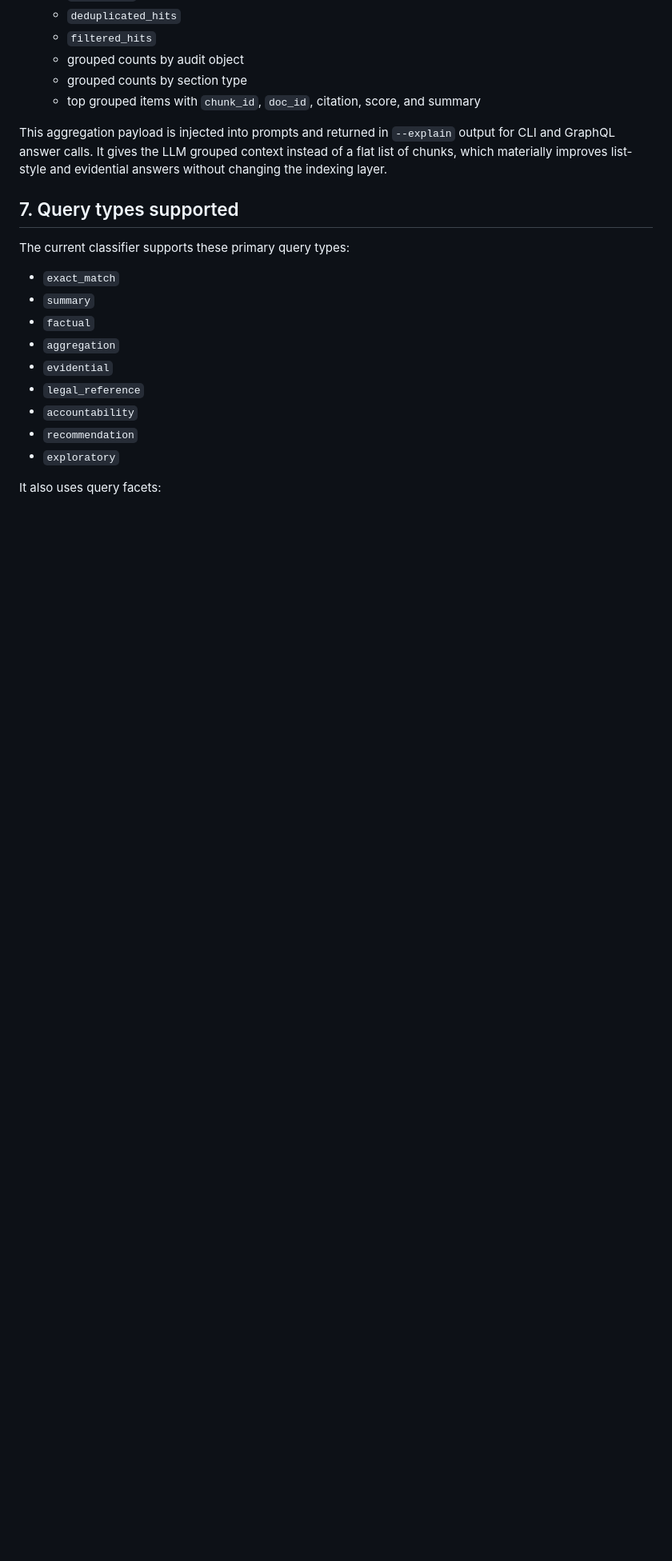
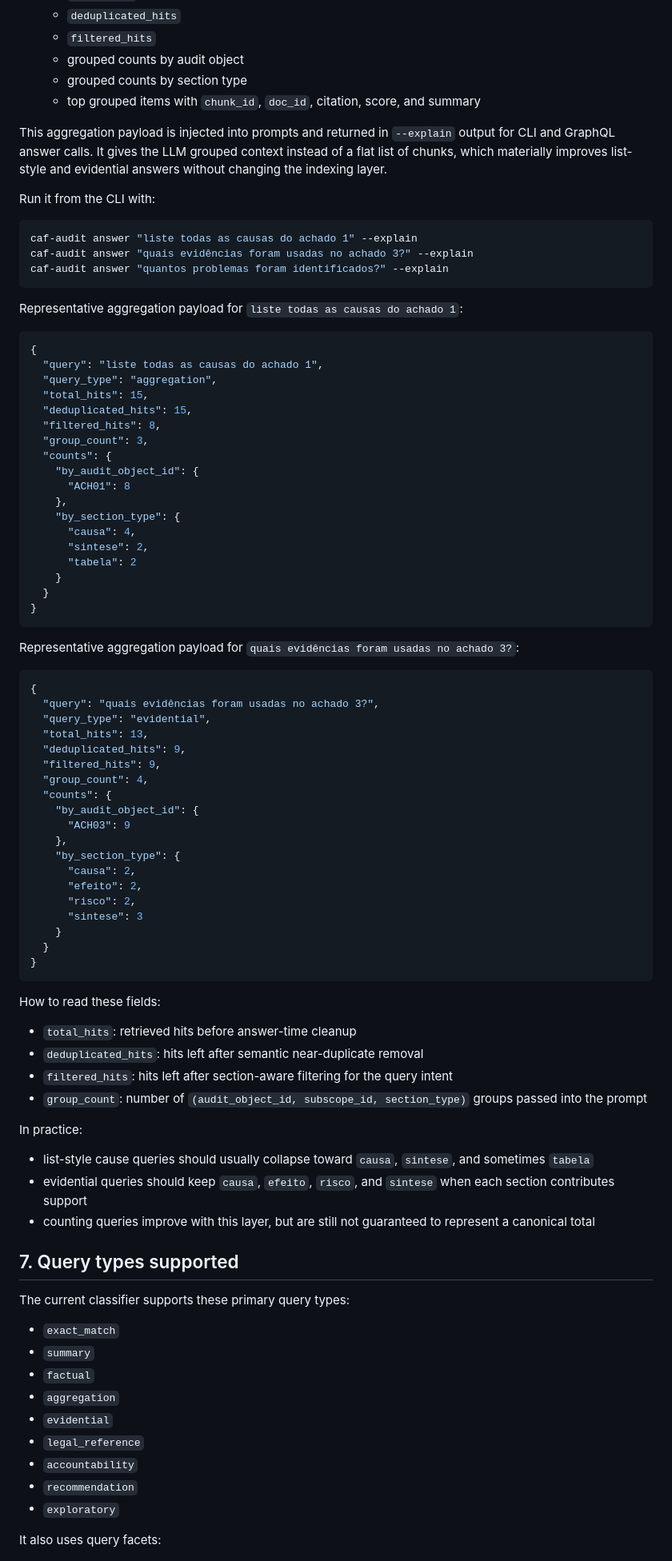
Before and after one commit to fgamajr/CAF, a Markdown page: caf_audit_knowledge/README.md, the part around the change. Shown at 80% size. Drawn GitHub-style; blank space fills up the shorter version.

Commit message:
docs: expand aggregation README with real payload examples
Details:
- document real aggregation payloads for cause, evidence, and count-style queries
- explain total_hits, deduplicated_hits, filtered_hits, and group_count operationally
- clarify what the current aggregation layer improves and where deterministic counting is still not guaranteed

````diff
--- a/caf_audit_knowledge/README.md
+++ b/caf_audit_knowledge/README.md
@@ -544,6 +544,74 @@ What it does:
   - top grouped items with `chunk_id`, `doc_id`, citation, score, and summary
 
 This aggregation payload is injected into prompts and returned in `--explain` output for CLI and GraphQL answer calls. It gives the LLM grouped context instead of a flat list of chunks, which materially improves list-style and evidential answers without changing the indexing layer.
+
+Run it from the CLI with:
+
+```bash
+caf-audit answer "liste todas as causas do achado 1" --explain
+caf-audit answer "quais evidências foram usadas no achado 3?" --explain
+caf-audit answer "quantos problemas foram identificados?" --explain
+```
+
+Representative aggregation payload for `liste todas as causas do achado 1`:
+
+```json
+{
+  "query": "liste todas as causas do achado 1",
+  "query_type": "aggregation",
+  "total_hits": 15,
+  "deduplicated_hits": 15,
+  "filtered_hits": 8,
+  "group_count": 3,
+  "counts": {
+    "by_audit_object_id": {
+      "ACH01": 8
+    },
+    "by_section_type": {
+      "causa": 4,
+      "sintese": 2,
+      "tabela": 2
+    }
+  }
+}
+```
+
+Representative aggregation payload for `quais evidências foram usadas no achado 3?`:
+
+```json
+{
+  "query": "quais evidências foram usadas no achado 3?",
+  "query_type": "evidential",
+  "total_hits": 13,
+  "deduplicated_hits": 9,
+  "filtered_hits": 9,
+  "group_count": 4,
+  "counts": {
+    "by_audit_object_id": {
+      "ACH03": 9
+    },
+    "by_section_type": {
+      "causa": 2,
+      "efeito": 2,
+      "risco": 2,
+      "sintese": 3
+    }
+  }
+}
+```
+
+How to read these fields:
+
+- `total_hits`: retrieved hits before answer-time cleanup
+- `deduplicated_hits`: hits left after semantic near-duplicate removal
+- `filtered_hits`: hits left after section-aware filtering for the query intent
+- `group_count`: number of `(audit_object_id, subscope_id, section_type)` groups passed into the prompt
+
+In practice:
+
+- list-style cause queries should usually collapse toward `causa`, `sintese`, and sometimes `tabela`
+- evidential queries should keep `causa`, `efeito`, `risco`, and `sintese` when each section contributes support
+- counting queries improve with this layer, but are still not guaranteed to represent a canonical total
 
 ## 7. Query types supported
 
````
